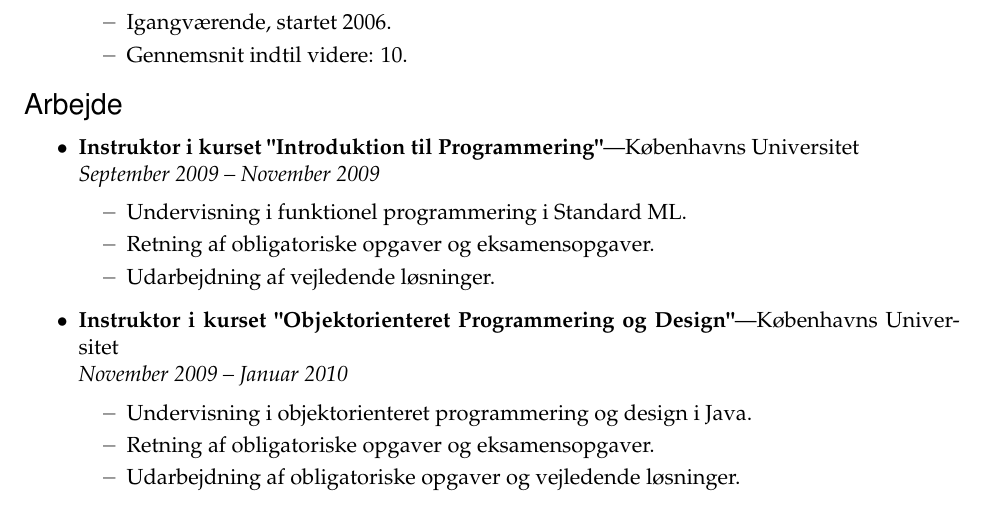
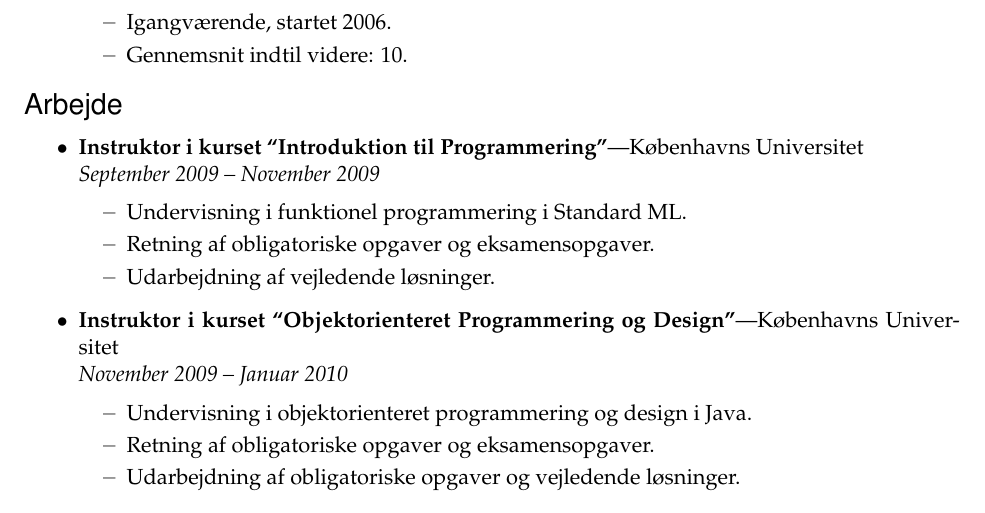
Before and after one commit to Eckankar/resume, a LaTeX CV (resume.tex): part of the page, cut so that both start at the same text. Compiled offline with pdfLaTeX.

Commit message:
opdater quotes

```diff
--- a/resume.tex
+++ b/resume.tex
@@ -117,13 +117,13 @@
 %%%%%%%%%%%%%%%%%%%%%%%%
 \begin{ressection}{Arbejde}
 
-	\begin{ressubsec}{Instruktor i kurset "Introduktion til Programmering"}{Københavns Universitet}{September 2009 -- November 2009}
+	\begin{ressubsec}{Instruktor i kurset ``Introduktion til Programmering''}{Københavns Universitet}{September 2009 -- November 2009}
 		\ressubitem{Undervisning i funktionel programmering i Standard ML.}
 		\ressubitem{Retning af obligatoriske opgaver og eksamensopgaver.}
 		\ressubitem{Udarbejdning af vejledende løsninger.}
 	\end{ressubsec}
 
-	\begin{ressubsec}{Instruktor i kurset "Objektorienteret Programmering og Design"}{Københavns Universitet}{November 2009 -- Januar 2010}
+	\begin{ressubsec}{Instruktor i kurset ``Objektorienteret Programmering og Design''}{Københavns Universitet}{November 2009 -- Januar 2010}
 		\ressubitem{Undervisning i objektorienteret programmering og design i Java.}
 		\ressubitem{Retning af obligatoriske opgaver og eksamensopgaver.}
 		\ressubitem{Udarbejdning af obligatoriske opgaver og vejledende løsninger.}
```
Also changed, not shown: resume.pdf.
